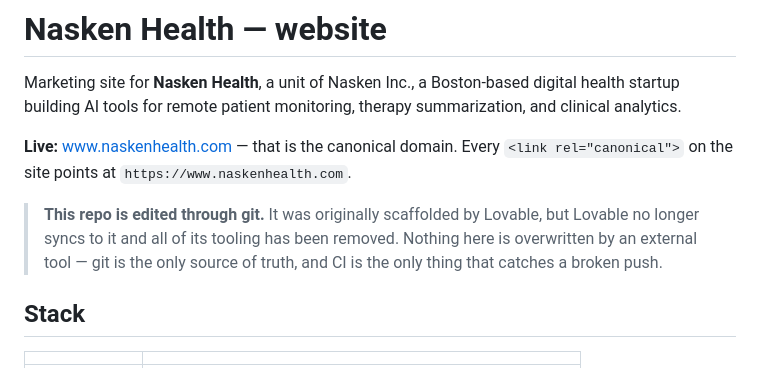
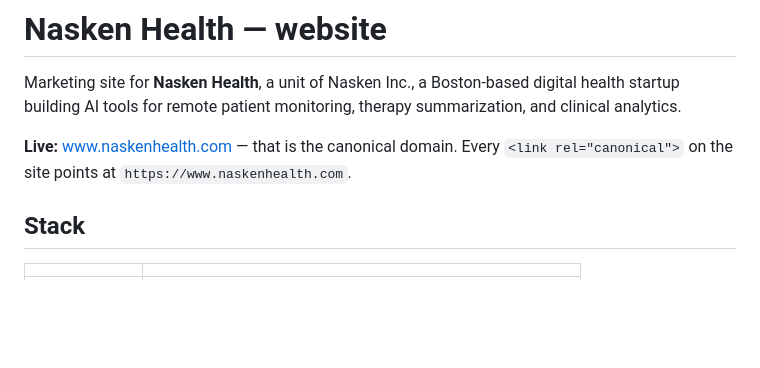
Before and after one commit to NaskenAI/nasken-health-website, a Markdown page: README.md, the part around the change. GitHub-like rendering; blank space fills up the shorter version.

```diff
--- a/README.md
+++ b/README.md
@@ -7,11 +7,6 @@ summarization, and clinical analytics.
 **Live:** [www.naskenhealth.com](https://www.naskenhealth.com) — that is the
 canonical domain. Every `<link rel="canonical">` on the site points at
 `https://www.naskenhealth.com`.
-
-> **This repo is edited through git.** It was originally scaffolded by Lovable,
-> but Lovable no longer syncs to it and all of its tooling has been removed.
-> Nothing here is overwritten by an external tool — git is the only source of
-> truth, and CI is the only thing that catches a broken push.
 
 ## Stack
 
```
